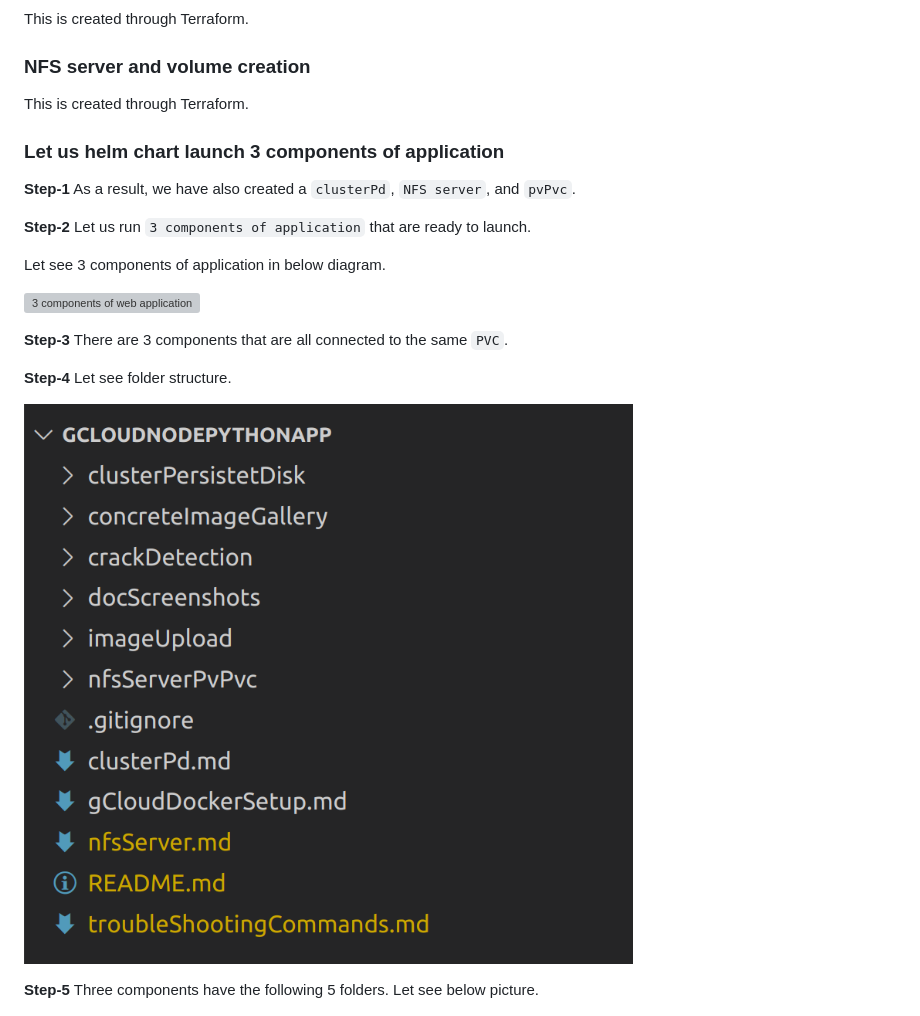
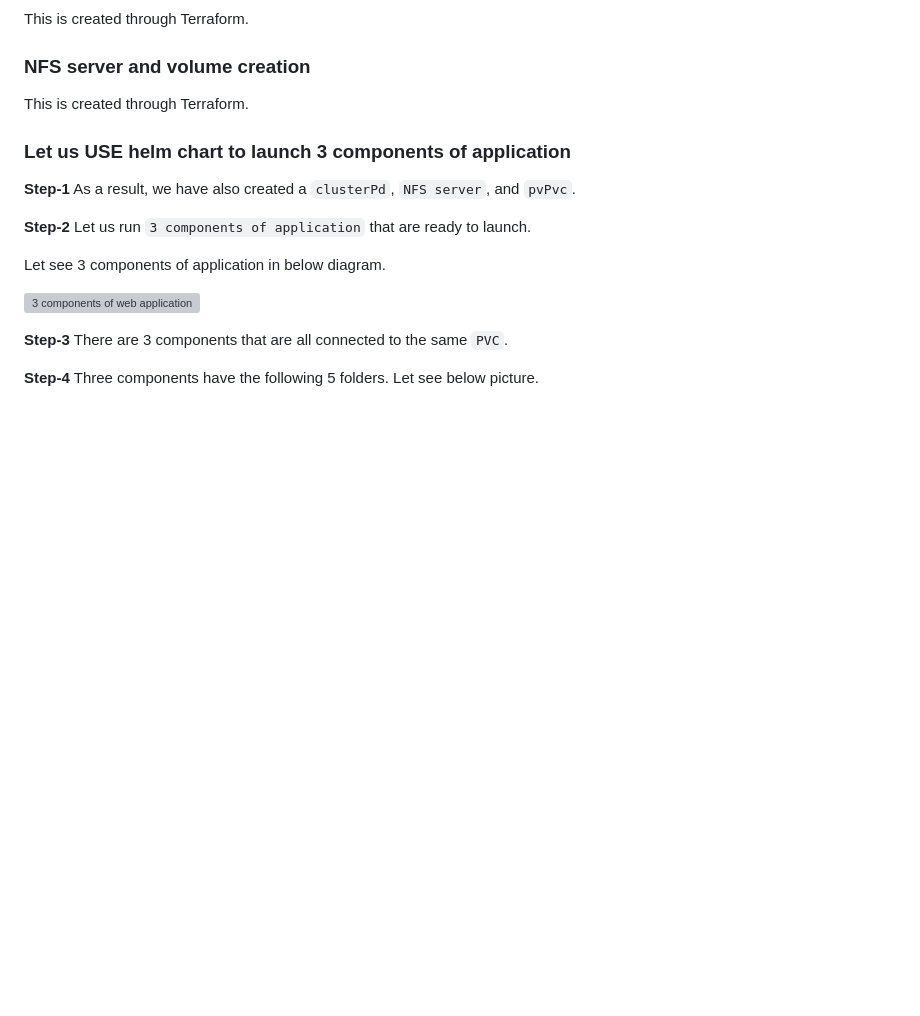
Before and after one commit to maheshrajannan/ConcreteCrackDetection, a Markdown page: README.md, the part around the change. GitHub-like rendering; blank space fills up the shorter version; grey boxes are pictures that could not be loaded.

```diff
--- a/README.md
+++ b/README.md
@@ -68,7 +68,7 @@ The purpose is NOT,
 
    This is created through Terraform.
 
-### Let us helm chart launch 3 components of application
+### Let us USE helm chart to launch 3 components of application
 
    **Step-1** As a result, we have also created a `clusterPd`, `NFS server`, and `pvPvc`.
 
@@ -80,12 +80,7 @@ The purpose is NOT,
 
    **Step-3** There are 3 components that are all connected to the same `PVC`.
 
-   **Step-4** Let see folder structure.
-
-   ![Folder Structure of components](/docScreenshots/folderStructure.png)
-
-
-   **Step-5** Three components have the following 5 folders. Let see below picture.
+   **Step-4** Three components have the following 5 folders. Let see below picture.
 
    ![Inside Component](/docScreenshots/insideComponent.png)
 
```
